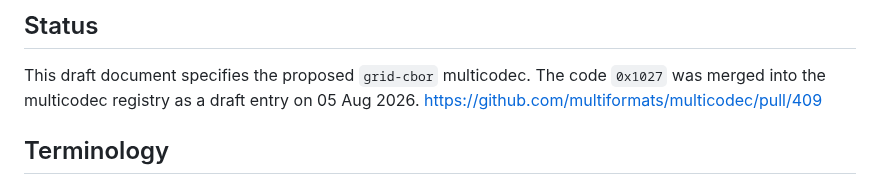
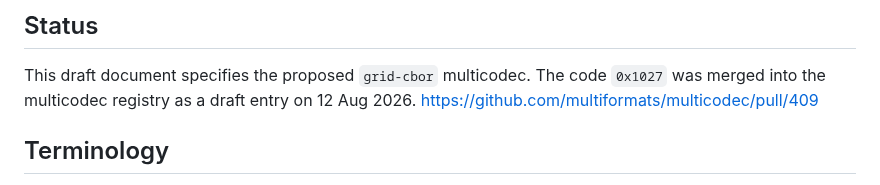
Before and after one commit to promisegrid/promisegrid, a Markdown page: docs/grid-cbor-multicodec-spec.md, the part around the change. GitHub-like rendering.

Commit message:
Correct multicodec merge date
docs/grid-cbor-multicodec-spec.md:
- Correct the grid-cbor draft registry merge date to August 12, 2026.

```diff
--- a/docs/grid-cbor-multicodec-spec.md
+++ b/docs/grid-cbor-multicodec-spec.md
@@ -4,7 +4,7 @@
 
 This draft document specifies the proposed `grid-cbor` multicodec. The
 code `0x1027` was merged into the multicodec registry as a draft entry
-on 05 Aug 2026.
+on 12 Aug 2026.
 [https://github.com/multiformats/multicodec/pull/409](https://github.com/multiformats/multicodec/pull/409)
 
 ## Terminology
```
